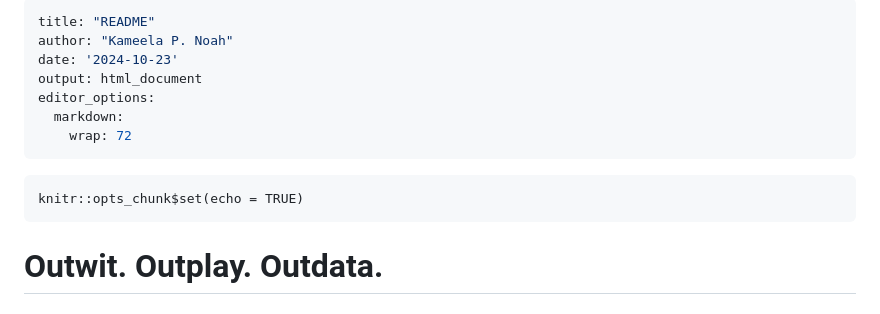
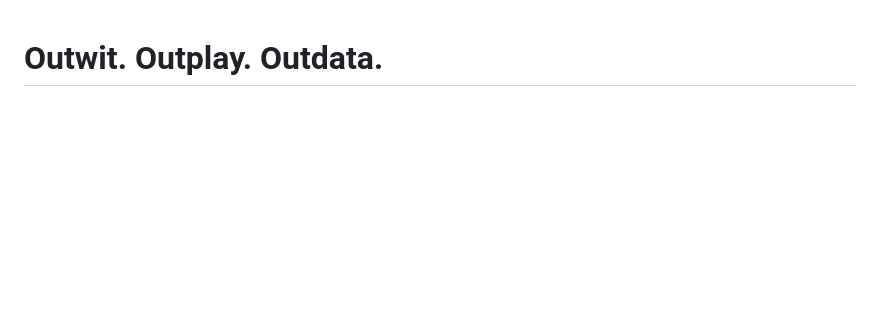
Before and after one commit to kameelan/kameelan.github.io, a Markdown page: reddit_survivor/README.md, the part around the change. GitHub-like rendering; blank space fills up the shorter version.

Commit message:
Update README.md
Got rid of unnessary yml header

````diff
--- a/reddit_survivor/README.md
+++ b/reddit_survivor/README.md
@@ -1,17 +1,3 @@
----
-title: "README"
-author: "Kameela P. Noah"
-date: '2024-10-23'
-output: html_document
-editor_options:
-  markdown:
-    wrap: 72
----
-
-```{r setup, include=FALSE}
-knitr::opts_chunk$set(echo = TRUE)
-```
-
 # Outwit. Outplay. Outdata.
 
 ## Visualizing r/survivor winner predictions
````
